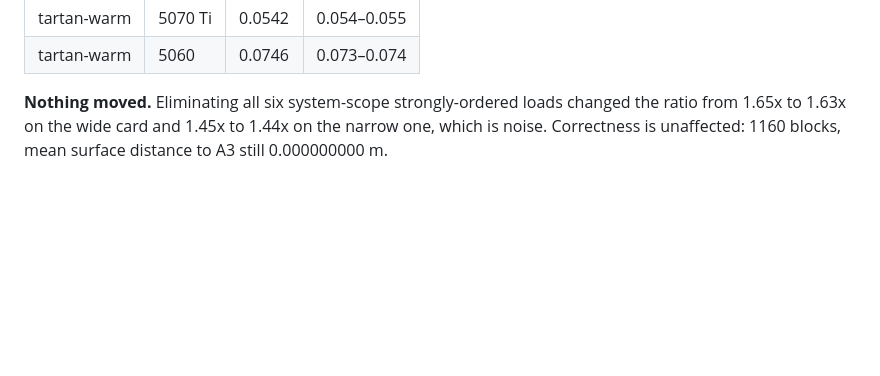
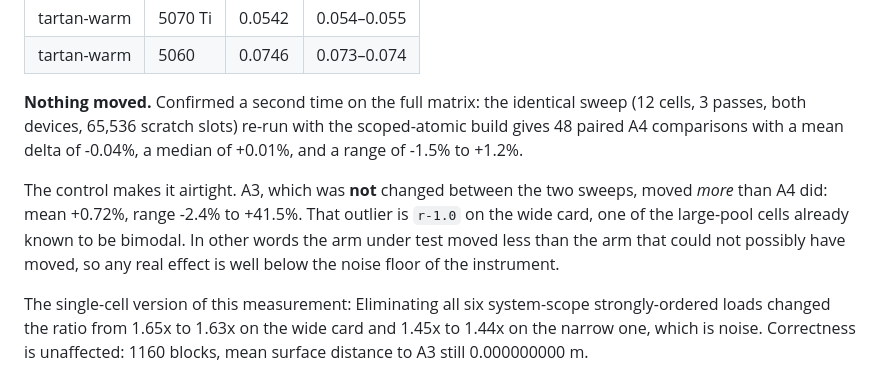
Before and after one commit to realitymatrix/what-irregularity-costs, a Markdown page: docs/A3-A4-GAP.md, the part around the change. Drawn GitHub-style; blank space fills up the shorter version.

Commit message:
Confirm the scoped-atomic null on the full matrix
Re-ran the identical sweep with the fixed A4: 12 cells, 3 passes, both
devices, 65536 scratch slots, diffed against sweep_20260807_090330 which
is the same configuration with the read_volatile build.

48 paired A4 comparisons: mean -0.04%, median +0.01%, range -1.5% to
+1.2%. No cell on either device moved beyond noise, on allocate or on
update.

The control is what makes it conclusive. A3 was not changed between the
two sweeps and moved MORE than A4 did: mean +0.72%, range -2.4% to
+41.5%, the outlier being r-1.0 on the wide card, one of the large-pool
cells already flagged as bimodal. The arm under test moved less than the
arm that could not have moved, so any real effect is below the
instrument's noise floor.

This closes the question the earlier two-cell check left slightly open.
Memory-ordering scope is refuted across every workload in the matrix,
not just at the baseline.

Note for anyone rebuilding: A4 now requires the patched cuda-oxide
backend, since DeviceAtomic::load does not compile upstream. Point
CUDA_OXIDE_BACKEND at the scoped-atomics build until NVlabs#695 lands.

Co-Authored-By: Claude Opus 5 <noreply@anthropic.com>

```diff
--- a/docs/A3-A4-GAP.md
+++ b/docs/A3-A4-GAP.md
@@ -122,7 +122,19 @@ Runtime, allocate p50 ms, three runs of 20 reps:
 | tartan-warm | 5070 Ti | 0.0542 | 0.054–0.055 |
 | tartan-warm | 5060 | 0.0746 | 0.073–0.074 |
 
-**Nothing moved.** Eliminating all six system-scope strongly-ordered loads
+**Nothing moved.** Confirmed a second time on the full matrix: the identical
+sweep (12 cells, 3 passes, both devices, 65,536 scratch slots) re-run with the
+scoped-atomic build gives 48 paired A4 comparisons with a mean delta of -0.04%,
+a median of +0.01%, and a range of -1.5% to +1.2%.
+
+The control makes it airtight. A3, which was **not** changed between the two
+sweeps, moved *more* than A4 did: mean +0.72%, range -2.4% to +41.5%. That
+outlier is `r-1.0` on the wide card, one of the large-pool cells already known
+to be bimodal. In other words the arm under test moved less than the arm that
+could not possibly have moved, so any real effect is well below the noise
+floor of the instrument.
+
+The single-cell version of this measurement: Eliminating all six system-scope strongly-ordered loads
 changed the ratio from 1.65x to 1.63x on the wide card and 1.45x to 1.44x on
 the narrow one, which is noise. Correctness is unaffected: 1160 blocks, mean
 surface distance to A3 still 0.000000000 m.
```
